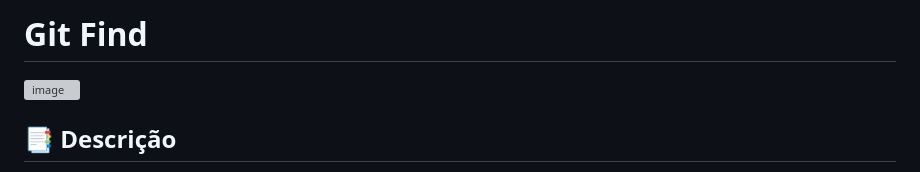
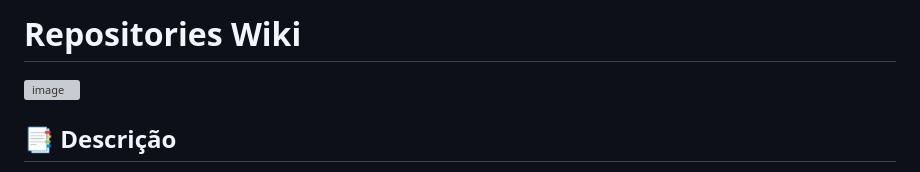
Before and after one commit to Gabolonhez/Repositories-wiki, a Markdown page: README.md, the part around the change. Drawn GitHub-style; grey boxes are pictures that could not be loaded.

```diff
--- a/README.md
+++ b/README.md
@@ -1,4 +1,4 @@
-# Git Find
+# Repositories Wiki
 ![image](https://github.com/user-attachments/assets/8800d2d9-ece8-44ce-955c-170c8b0db276)
 
 
```
